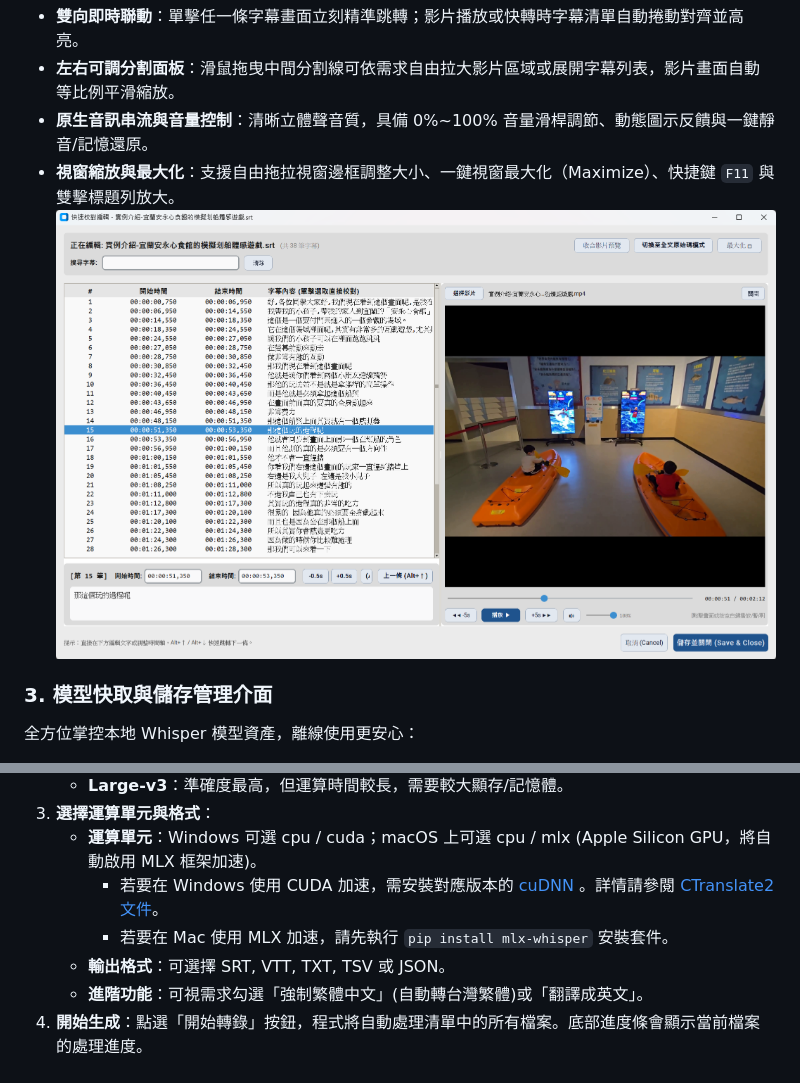
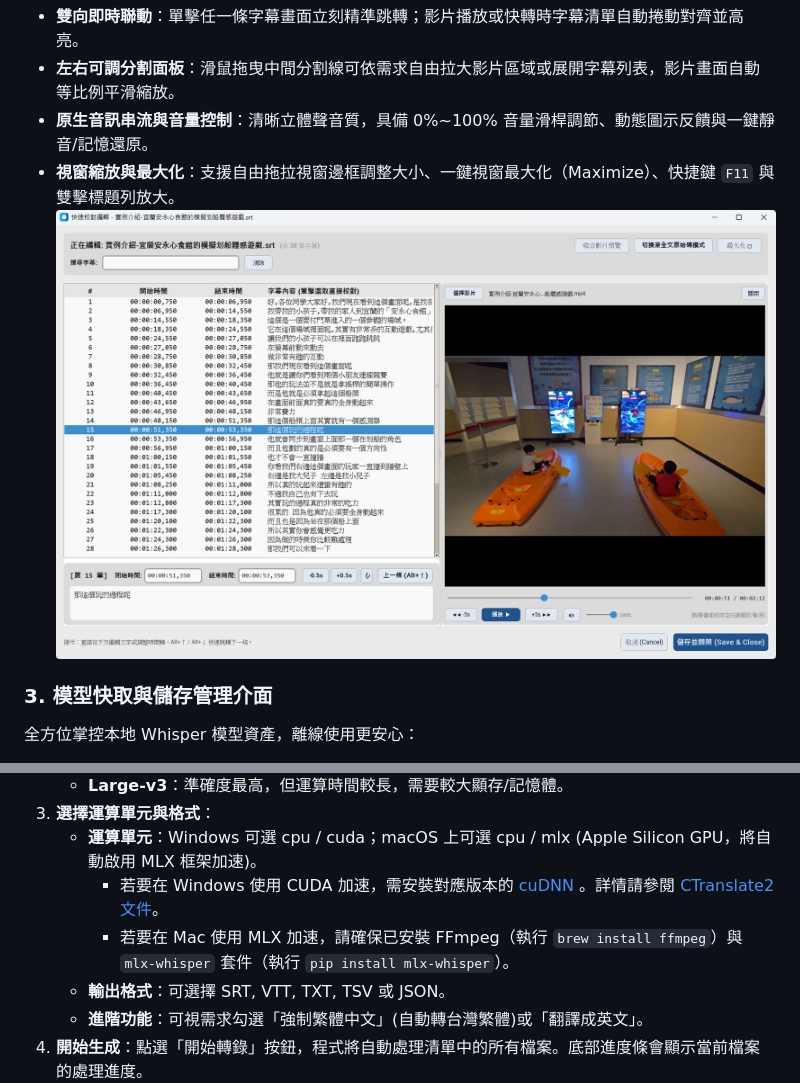
Before and after one commit to kaoshou/Video-to-Subtitle, a Markdown page: README.md, 2 parts joined by grey strips. Rendered like a GitHub page; pictures changed too: screenshot_editor.png.

```diff
--- a/README.md
+++ b/README.md
@@ -62,7 +73,7 @@
   3. **選擇運算單元與格式**：
       - **運算單元**：Windows 可選 cpu / cuda；macOS 上可選 cpu / mlx (Apple Silicon GPU，將自動啟用 MLX 框架加速)。
           - 若要在 Windows 使用 CUDA 加速，需安裝對應版本的 [cuDNN](https://developer.nvidia.com/cudnn) 。詳情請參閱 [CTranslate2 文件](https://opennmt.net/CTranslate2/installation.html)。
-          - 若要在 Mac 使用 MLX 加速，請先執行 `pip install mlx-whisper` 安裝套件。
+          - 若要在 Mac 使用 MLX 加速，請確保已安裝 FFmpeg（執行 `brew install ffmpeg`）與 `mlx-whisper` 套件（執行 `pip install mlx-whisper`）。
       - **輸出格式**：可選擇 SRT, VTT, TXT, TSV 或 JSON。
       - **進階功能**：可視需求勾選「強制繁體中文」(自動轉台灣繁體)或「翻譯成英文」。
   4. **開始生成**：點選「開始轉錄」按鈕，程式將自動處理清單中的所有檔案。底部進度條會顯示當前檔案的處理進度。
```
Also changed, not shown: other parts of README.md (+11 -0 lines), 3 other files.
